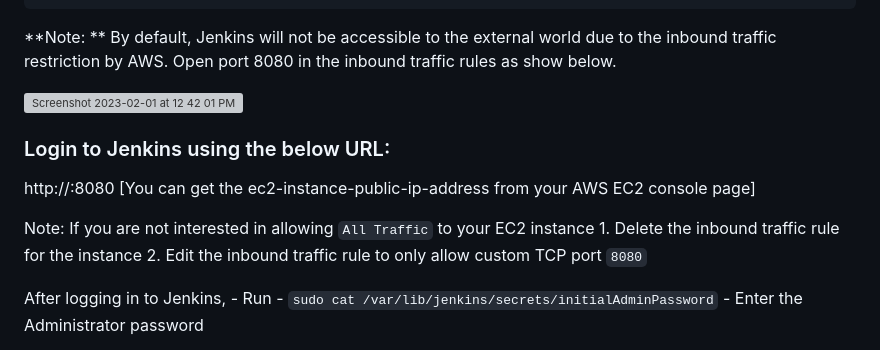
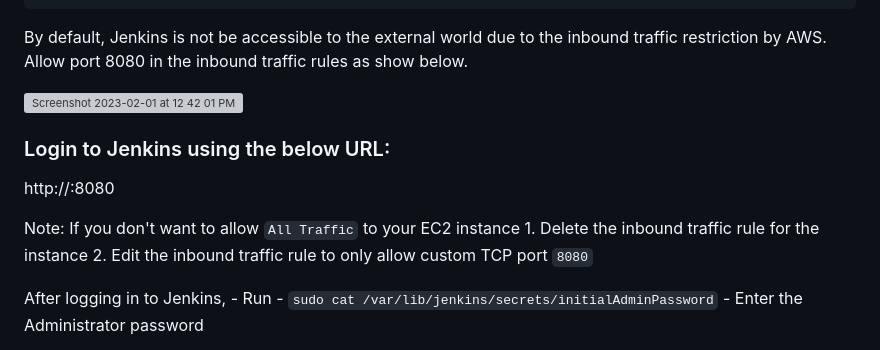
Before and after one commit to aditya8sharma/CI-CD-Pipeline-for-Java-Based-Application, a Markdown page: README.md, the part around the change. GitHub-like rendering; grey boxes are pictures that could not be loaded.

````diff
--- a/README.md
+++ b/README.md
@@ -38,7 +38,7 @@ sudo apt-get update
 sudo apt-get install jenkins
 ```
 
-**Note: ** By default, Jenkins will not be accessible to the external world due to the inbound traffic restriction by AWS. Open port 8080 in the inbound traffic rules as show below.
+By default, Jenkins is not be accessible to the external world due to the inbound traffic restriction by AWS. Allow port 8080 in the inbound traffic rules as show below.
 
 
 <img width="1187" alt="Screenshot 2023-02-01 at 12 42 01 PM" src="https://user-images.githubusercontent.com/43399466/215975712-2fc569cb-9d76-49b4-9345-d8b62187aa22.png">
@@ -46,9 +46,9 @@ sudo apt-get install jenkins
 
 ### Login to Jenkins using the below URL:
 
-http://<ec2-instance-public-ip-address>:8080    [You can get the ec2-instance-public-ip-address from your AWS EC2 console page]
+http://<ec2-instance-public-ip>:8080
 
-Note: If you are not interested in allowing `All Traffic` to your EC2 instance
+Note: If you don't want to allow `All Traffic` to your EC2 instance
       1. Delete the inbound traffic rule for the instance
       2. Edit the inbound traffic rule to only allow custom TCP port `8080`
 
````
